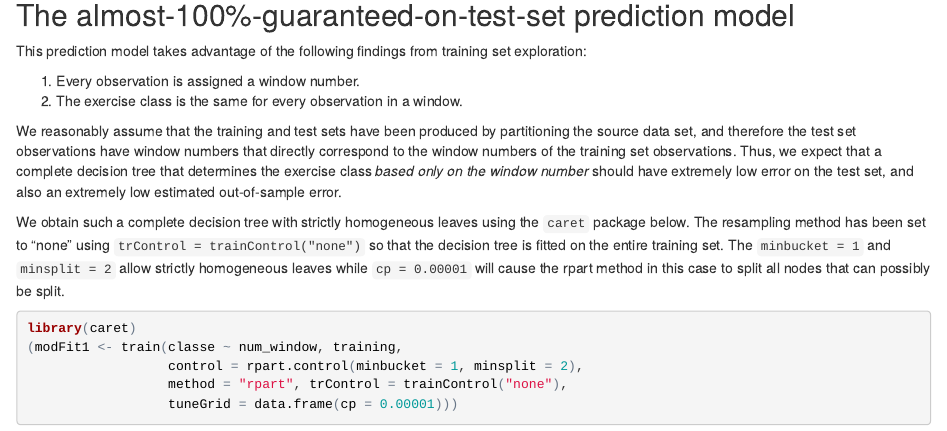
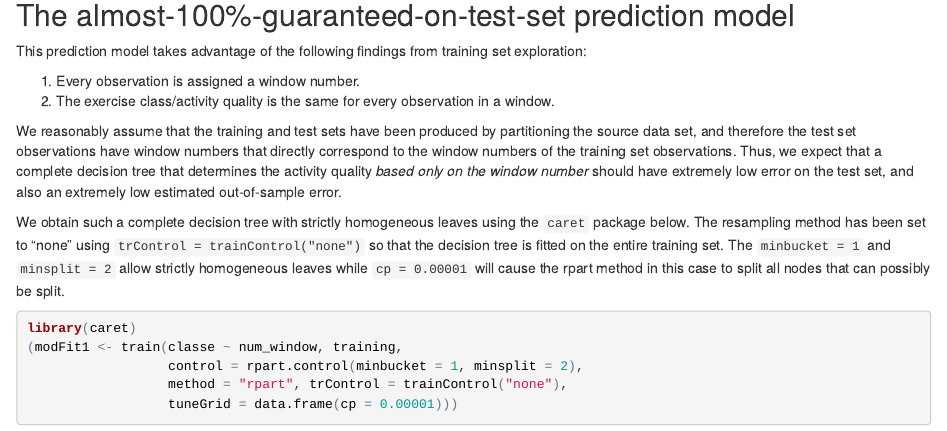
Before and after one commit to kazarmy/PracMachLearnProject, an R Markdown document (index.Rmd): the page in a window 1100 px wide, from 410 px down. The pictures show the output file index.html that the author committed with the source, opened offline.

Commit message:
Minor editing

```diff
--- a/index.Rmd
+++ b/index.Rmd
@@ -33,13 +33,14 @@
 set exploration:
 
  1. Every observation is assigned a window number.
- 1. The exercise class is the same for every observation in a window.
+ 1. The exercise class/activity quality is the same for every observation in a
+ window.
 
 We reasonably assume that the training and test sets have been produced by
 partitioning the source data set, and therefore the test set observations have
 window numbers that directly correspond to the window numbers of the training
 set observations. Thus, we expect that a complete decision tree that determines
-the exercise class *based only on the window number* should have extremely low
+the activity quality *based only on the window number* should have extremely low
 error on the test set, and also an extremely low estimated out-of-sample error.
 
 We obtain such a complete decision tree with strictly homogeneous leaves using
```
Also changed, not shown: index.html.
